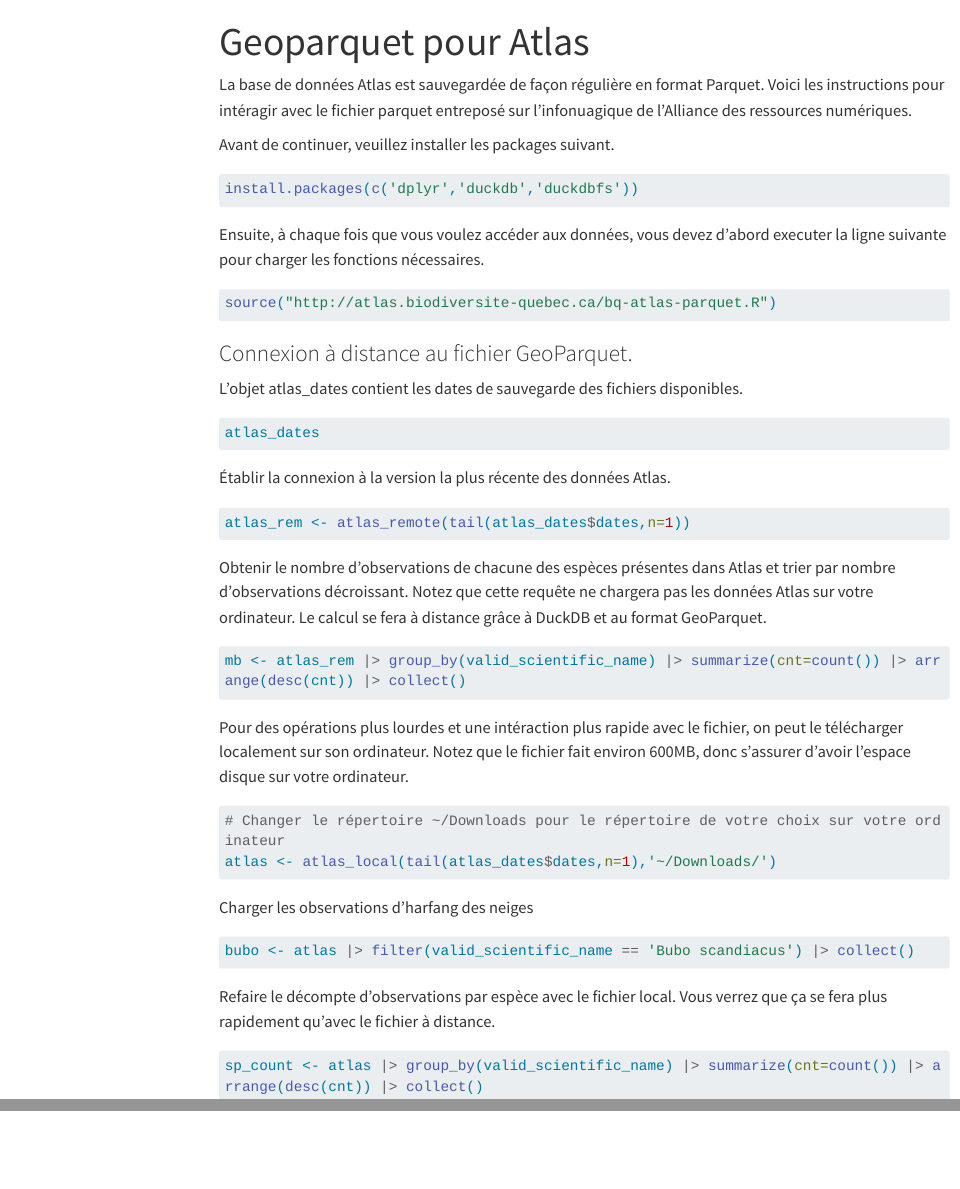
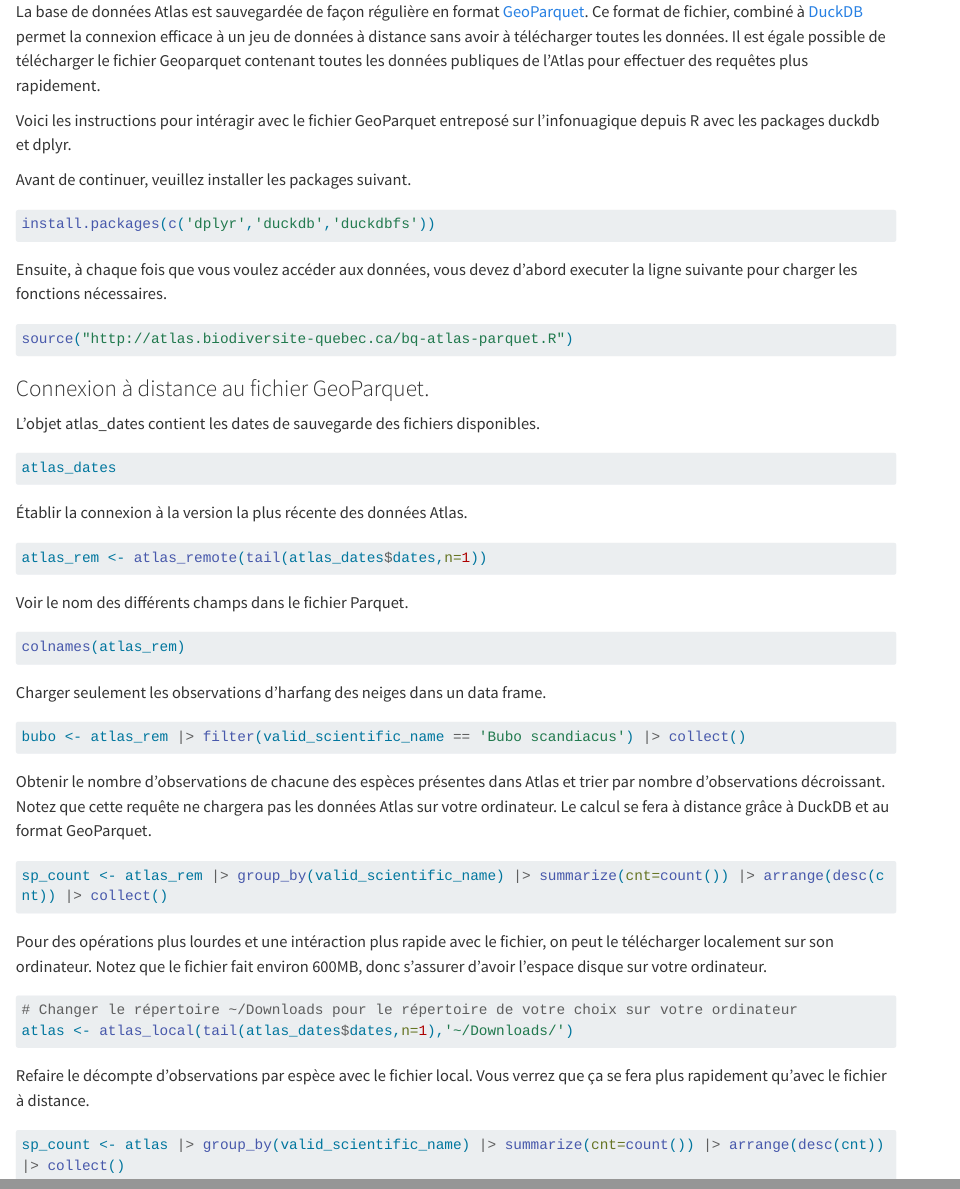
Before and after one commit to ReseauBiodiversiteQuebec/DEV_SUPPORT, a Quarto document (docs/portails/atlas/atlas_geoparquet.qmd): the page in a window 1100 px wide, from its top, and a second part further down, joined at a grey line. Rendered offline with R 4.5, knitr and Pandoc in place of Quarto, with nearby package versions; menus at the side of the page are left out; long lines of code are wrapped.

Commit message:
MAJ Geoparquet

````diff
--- a/docs/portails/atlas/atlas_geoparquet.qmd
+++ b/docs/portails/atlas/atlas_geoparquet.qmd
@@ -1,9 +1,6 @@
----
-title: Geoparquet pour Atlas
----
+La base de données Atlas est sauvegardée de façon régulière en format [GeoParquet](https://geoparquet.org/). Ce format de fichier, combiné à [DuckDB](https://duckdb.org/) permet la connexion efficace à un jeu de données à distance sans avoir à télécharger toutes les données. Il est égale possible de télécharger le fichier Geoparquet contenant toutes les données publiques de l'Atlas pour effectuer des requêtes plus rapidement.
 
-La base de données Atlas est sauvegardée de façon régulière en format Parquet. Voici les instructions pour intéragir avec le fichier parquet entreposé sur l'infonuagique de l'Alliance des ressources numériques.
-
+Voici les instructions pour intéragir avec le fichier GeoParquet entreposé sur l'infonuagique depuis R avec les packages duckdb et dplyr.
 
 Avant de continuer, veuillez installer les packages suivant.
 ```r
@@ -28,9 +25,19 @@ atlas_dates
 atlas_rem <- atlas_remote(tail(atlas_dates$dates,n=1))
 ```
 
+Voir le nom des différents champs dans le fichier Parquet.
+```r
+colnames(atlas_rem)
+```
+
+Charger seulement les observations d'harfang des neiges dans un data frame.
+```r
+bubo <- atlas_rem |> filter(valid_scientific_name == 'Bubo scandiacus') |> collect()
+```
+
 Obtenir le nombre d'observations de chacune des espèces présentes dans Atlas et trier par nombre d'observations décroissant. Notez que cette requête ne chargera pas les données Atlas sur votre ordinateur. Le calcul se fera à distance grâce à DuckDB et au format GeoParquet.
 ```r
-mb <- atlas_rem |> group_by(valid_scientific_name) |> summarize(cnt=count()) |> arrange(desc(cnt)) |> collect()
+sp_count <- atlas_rem |> group_by(valid_scientific_name) |> summarize(cnt=count()) |> arrange(desc(cnt)) |> collect()
 ```
 
 Pour des opérations plus lourdes et une intéraction plus rapide avec le fichier, on peut le télécharger localement sur son ordinateur. Notez que le fichier fait environ 600MB, donc s'assurer d'avoir l'espace disque sur votre ordinateur.
@@ -39,11 +46,6 @@ Pour des opérations plus lourdes et une intéraction plus rapide avec le fichie
 atlas <- atlas_local(tail(atlas_dates$dates,n=1),'~/Downloads/')
 ```
 
-Charger les observations d'harfang des neiges
-```r
-bubo <- atlas |> filter(valid_scientific_name == 'Bubo scandiacus') |> collect()
-```
-
 Refaire le décompte d'observations par espèce avec le fichier local. Vous verrez que ça se fera plus rapidement qu'avec le fichier à distance.
 ```r
 sp_count <- atlas |> group_by(valid_scientific_name) |> summarize(cnt=count()) |> arrange(desc(cnt)) |> collect()
````
